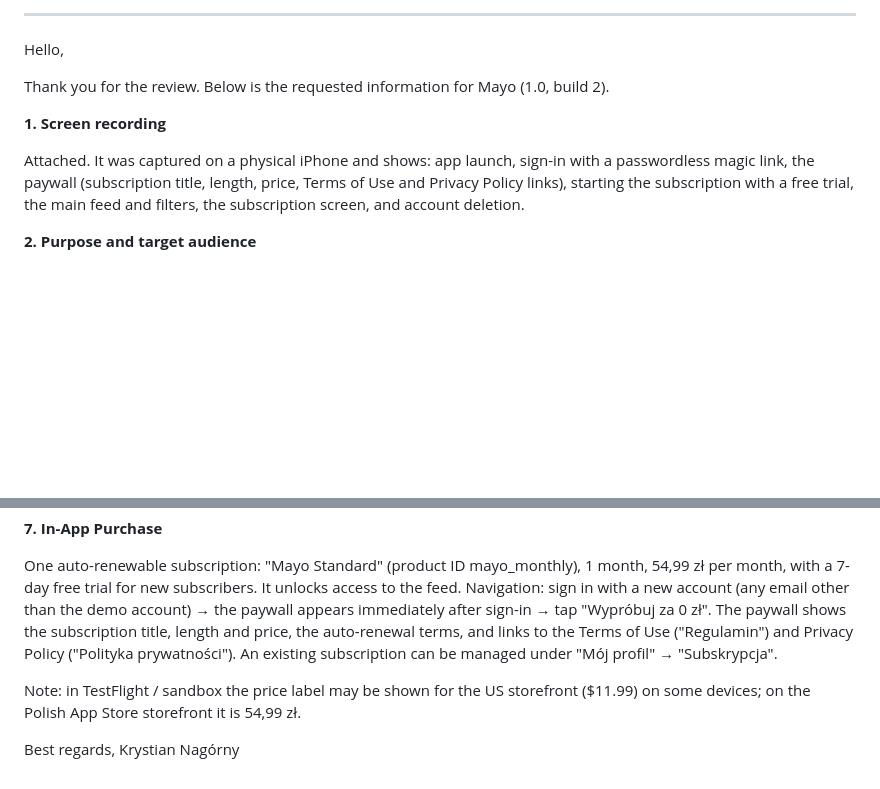
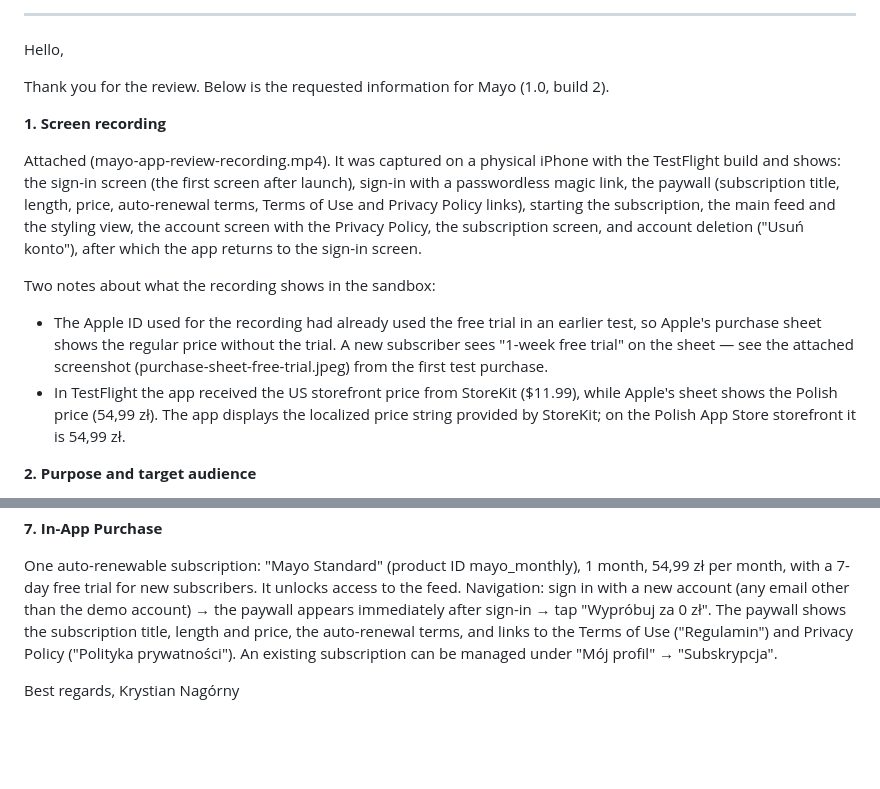
Before and after one commit to krychuq1/mayo-mobile, a Markdown page: store-assets/app-review-reply.md, 2 parts joined by grey strips. GitHub-like rendering; blank space fills up the shorter version.

Commit message:
App Review info request answered and resubmitted; skill notes
Co-Authored-By: Claude Fable 5.1 <noreply@anthropic.com>

```diff
--- a/store-assets/app-review-reply.md
+++ b/store-assets/app-review-reply.md
@@ -11,7 +11,11 @@ Thank you for the review. Below is the requested information for Mayo (1.0, buil
 
 **1. Screen recording**
 
-Attached. It was captured on a physical iPhone and shows: app launch, sign-in with a passwordless magic link, the paywall (subscription title, length, price, Terms of Use and Privacy Policy links), starting the subscription with a free trial, the main feed and filters, the subscription screen, and account deletion.
+Attached (mayo-app-review-recording.mp4). It was captured on a physical iPhone with the TestFlight build and shows: the sign-in screen (the first screen after launch), sign-in with a passwordless magic link, the paywall (subscription title, length, price, auto-renewal terms, Terms of Use and Privacy Policy links), starting the subscription, the main feed and the styling view, the account screen with the Privacy Policy, the subscription screen, and account deletion ("Usuń konto"), after which the app returns to the sign-in screen.
+
+Two notes about what the recording shows in the sandbox:
+- The Apple ID used for the recording had already used the free trial in an earlier test, so Apple's purchase sheet shows the regular price without the trial. A new subscriber sees "1-week free trial" on the sheet — see the attached screenshot (purchase-sheet-free-trial.jpeg) from the first test purchase.
+- In TestFlight the app received the US storefront price from StoreKit ($11.99), while Apple's sheet shows the Polish price (54,99 zł). The app displays the localized price string provided by StoreKit; on the Polish App Store storefront it is 54,99 zł.
 
 **2. Purpose and target audience**
 
@@ -47,7 +51,5 @@ Mayo is the app of the fashion creator pmror. She personally selects the items s
 
 One auto-renewable subscription: "Mayo Standard" (product ID mayo_monthly), 1 month, 54,99 zł per month, with a 7-day free trial for new subscribers. It unlocks access to the feed. Navigation: sign in with a new account (any email other than the demo account) → the paywall appears immediately after sign-in → tap "Wypróbuj za 0 zł". The paywall shows the subscription title, length and price, the auto-renewal terms, and links to the Terms of Use ("Regulamin") and Privacy Policy ("Polityka prywatności"). An existing subscription can be managed under "Mój profil" → "Subskrypcja".
 
-Note: in TestFlight / sandbox the price label may be shown for the US storefront ($11.99) on some devices; on the Polish App Store storefront it is 54,99 zł.
-
 Best regards,
 Krystian Nagórny
```
Also changed, not shown: 1 other file.
